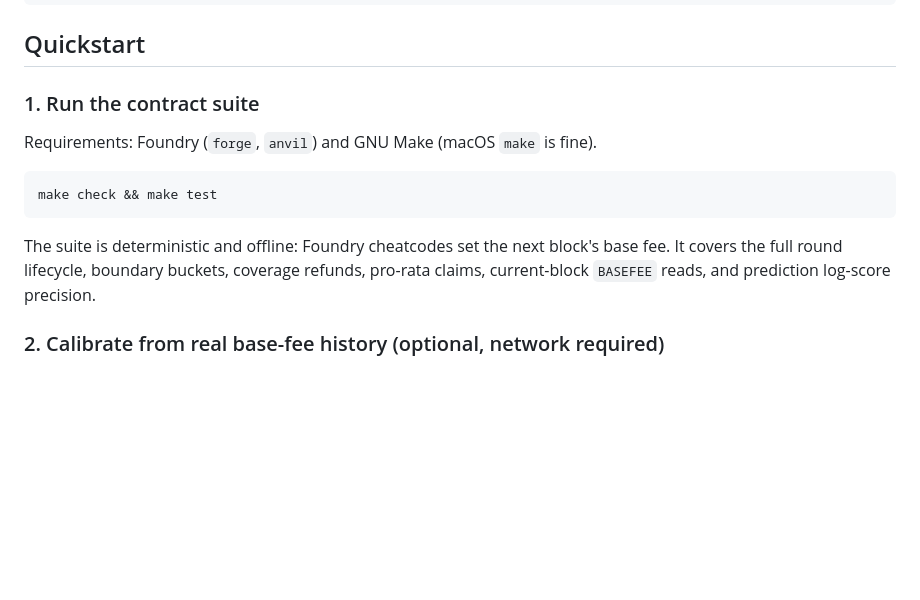
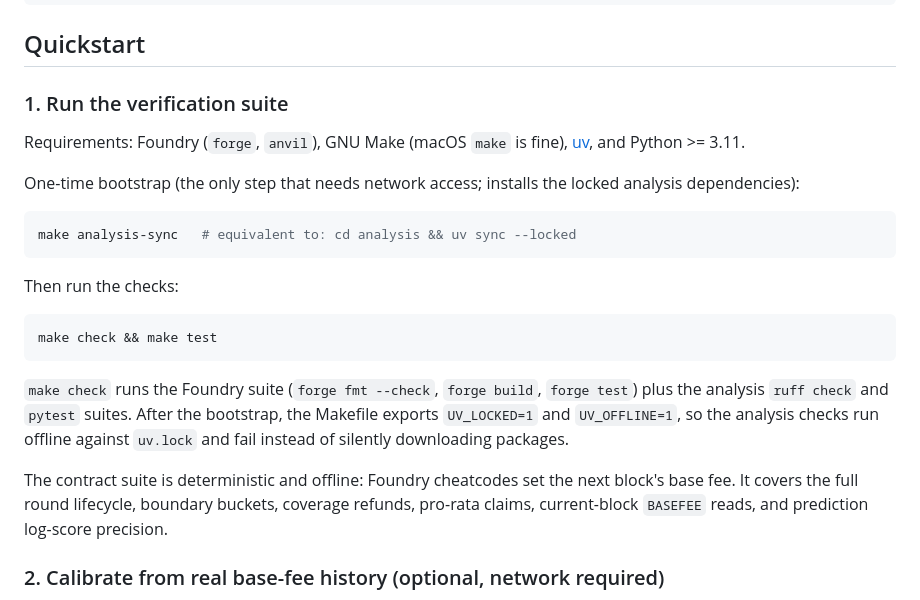
Before and after one commit to counterfactual5/verifiable-forecasts, a Markdown page: README.md, the part around the change. Drawn GitHub-style; blank space fills up the shorter version.

Commit message:
goal: task 4 (follow-up 1)
Run-ID: 1792486197-41046-303126854
Task: 4
Follow-Up-Of: be828da
Committed-By: goal autocommit.sh (local only, not pushed)

````diff
--- a/README.md
+++ b/README.md
@@ -35,15 +35,28 @@ docs/plans/路线图.md      dated delivery roadmap
 
 ## Quickstart
 
-### 1. Run the contract suite
+### 1. Run the verification suite
 
-Requirements: Foundry (`forge`, `anvil`) and GNU Make (macOS `make` is fine).
+Requirements: Foundry (`forge`, `anvil`), GNU Make (macOS `make` is fine), [uv](https://docs.astral.sh/uv/),
+and Python >= 3.11.
+
+One-time bootstrap (the only step that needs network access; installs the locked analysis dependencies):
+
+```bash
+make analysis-sync   # equivalent to: cd analysis && uv sync --locked
+```
+
+Then run the checks:
 
 ```bash
 make check && make test
 ```
 
-The suite is deterministic and offline: Foundry cheatcodes set the next block's base fee. It covers the full
+`make check` runs the Foundry suite (`forge fmt --check`, `forge build`, `forge test`) plus the analysis
+`ruff check` and `pytest` suites. After the bootstrap, the Makefile exports `UV_LOCKED=1` and `UV_OFFLINE=1`,
+so the analysis checks run offline against `uv.lock` and fail instead of silently downloading packages.
+
+The contract suite is deterministic and offline: Foundry cheatcodes set the next block's base fee. It covers the full
 round lifecycle, boundary buckets, coverage refunds, pro-rata claims, current-block `BASEFEE` reads, and
 prediction log-score precision.
 
````
